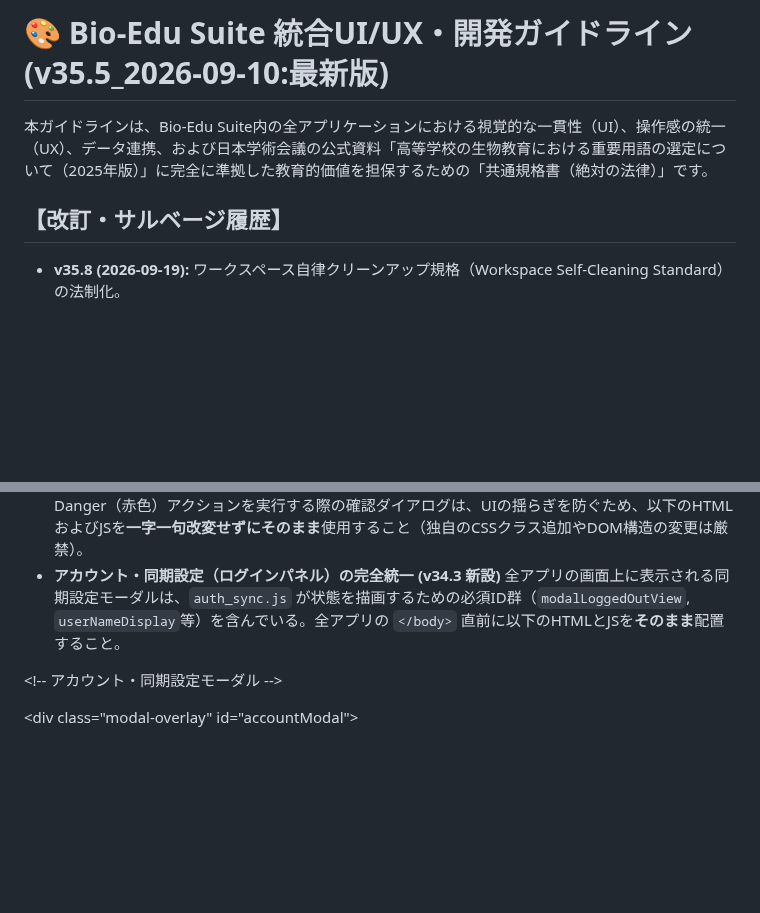
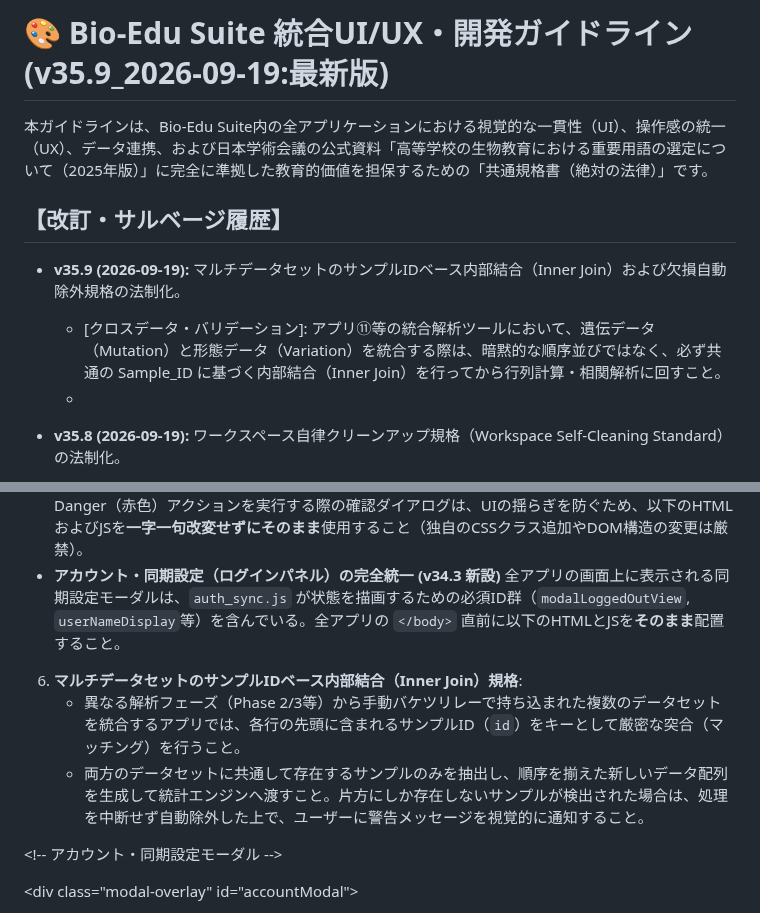
Before and after one commit to KatsumasaSHIBATA/Bio-Edu-Suite, a Markdown page: docs/guideline.md, 2 parts joined by grey strips. Drawn GitHub-style; blank space fills up the shorter version.

Commit message:
feat: v35.9のリリースに伴い、マルチデータセットのサンプルIDベース内部結合および欠損自動除外規格を追加

```diff
--- a/docs/guideline.md
+++ b/docs/guideline.md
@@ -1,9 +1,12 @@
-# **🎨 Bio-Edu Suite 統合UI/UX・開発ガイドライン (v35.5_2026-09-10:最新版)**
+# **🎨 Bio-Edu Suite 統合UI/UX・開発ガイドライン (v35.9_2026-09-19:最新版)**
 
 本ガイドラインは、Bio-Edu Suite内の全アプリケーションにおける視覚的な一貫性（UI）、操作感の統一（UX）、データ連携、および日本学術会議の公式資料「高等学校の生物教育における重要用語の選定について（2025年版）」に完全に準拠した教育的価値を担保するための「共通規格書（絶対の法律）」です。
 
 ## **【改訂・サルベージ履歴】**
 
+* **v35.9 (2026-09-19):** マルチデータセットのサンプルIDベース内部結合（Inner Join）および欠損自動除外規格の法制化。
+  - [クロスデータ・バリデーション]: アプリ⑪等の統合解析ツールにおいて、遺伝データ（Mutation）と形態データ（Variation）を統合する際は、暗黙的な順序並びではなく、必ず共通の Sample_ID に基づく内部結合（Inner Join）を行ってから行列計算・相関解析に回すこと。
+  - [欠損個体の安全除外]: 片方のデータセットにしか存在しない個体・サンプルは、エラーで停止させず安全に除外してトースト警告を提示する仕様を標準化。
 * **v35.8 (2026-09-19):** ワークスペース自律クリーンアップ規格（Workspace Self-Cleaning Standard）の法制化。
   - [プロジェクト肥大化・残骸蓄積の物理遮断]: OS一時ファイル（.DS_Store等）や、バッチ改修で使い捨てられたワンショットスクリプトの滞留を防止するため、スクリプト実行時・改修完了時の自律クリーンアップ（`cleanup_audit.py --apply`）をシステム規格として義務化。
 * **v35.7 (2026-09-19):** 教員プリセット配信データスキーマおよび自動ハイドレーション・イベント規格の法制化。
@@ -1199,6 +1202,10 @@ Bio-Edu SuiteはMPA（マルチページアプリケーション）構造を採
 * **破壊的アクション用 確認ダイアログ（Confirm Modal）の完全統一**: データの初期化や削除など、Danger（赤色）アクションを実行する際の確認ダイアログは、UIの揺らぎを防ぐため、以下のHTMLおよびJSを**一字一句改変せずにそのまま**使用すること（独自のCSSクラス追加やDOM構造の変更は厳禁）。
 * **アカウント・同期設定（ログインパネル）の完全統一 (v34.3 新設)** 全アプリの画面上に表示される同期設定モーダルは、`auth_sync.js` が状態を描画するための必須ID群（`modalLoggedOutView`, `userNameDisplay`等）を含んでいる。全アプリの `</body>` 直前に以下のHTMLとJSを**そのまま**配置すること。
 
+6. **マルチデータセットのサンプルIDベース内部結合（Inner Join）規格**:
+   - 異なる解析フェーズ（Phase 2/3等）から手動バケツリレーで持ち込まれた複数のデータセットを統合するアプリでは、各行の先頭に含まれるサンプルID（`id`）をキーとして厳密な突合（マッチング）を行うこと。
+   - 両方のデータセットに共通して存在するサンプルのみを抽出し、順序を揃えた新しいデータ配列を生成して統計エンジンへ渡すこと。片方にしか存在しないサンプルが検出された場合は、処理を中断せず自動除外した上で、ユーザーに警告メッセージを視覚的に通知すること。
+
 \<\!-- アカウント・同期設定モーダル \--\>
 
 \<div class="modal-overlay" id="accountModal"\>
```
